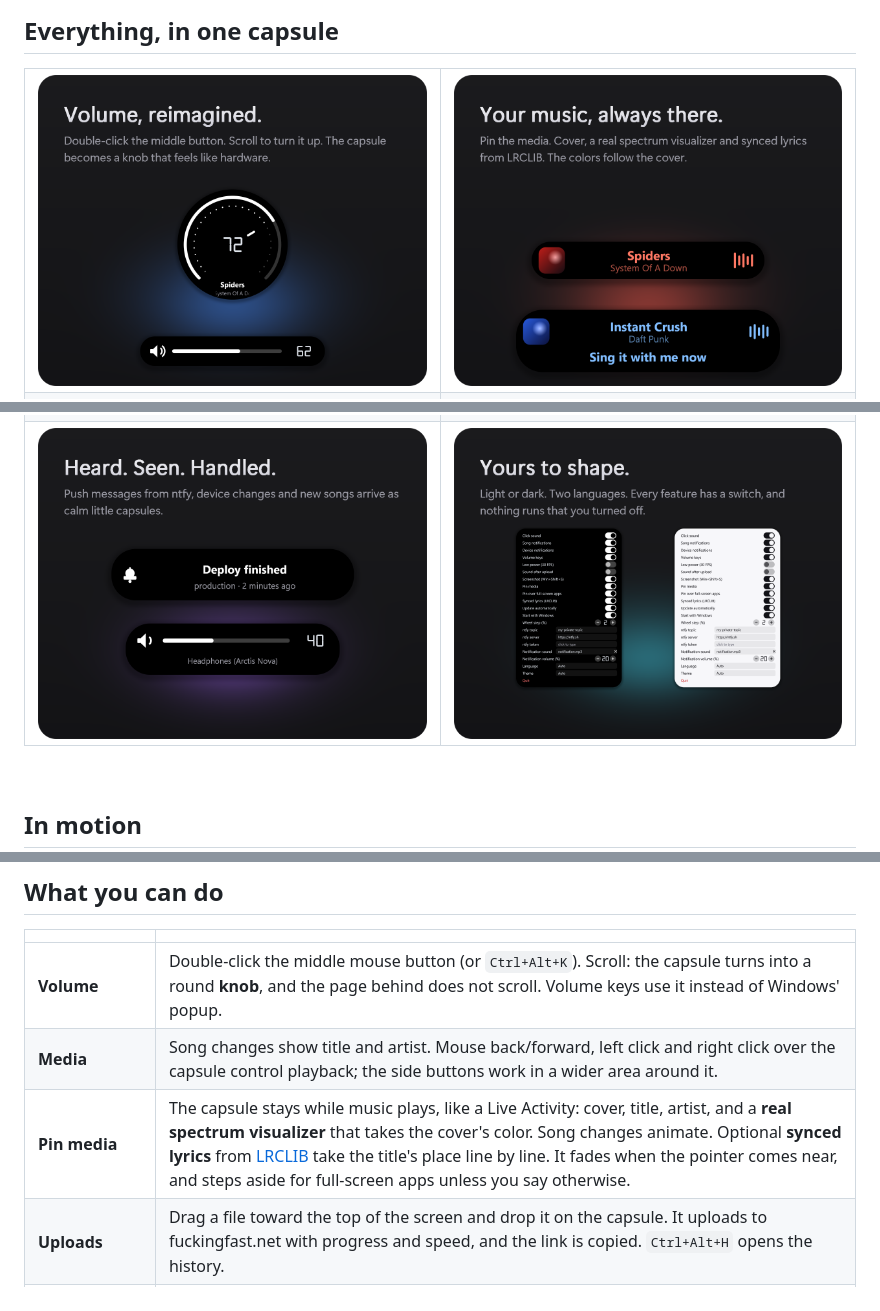
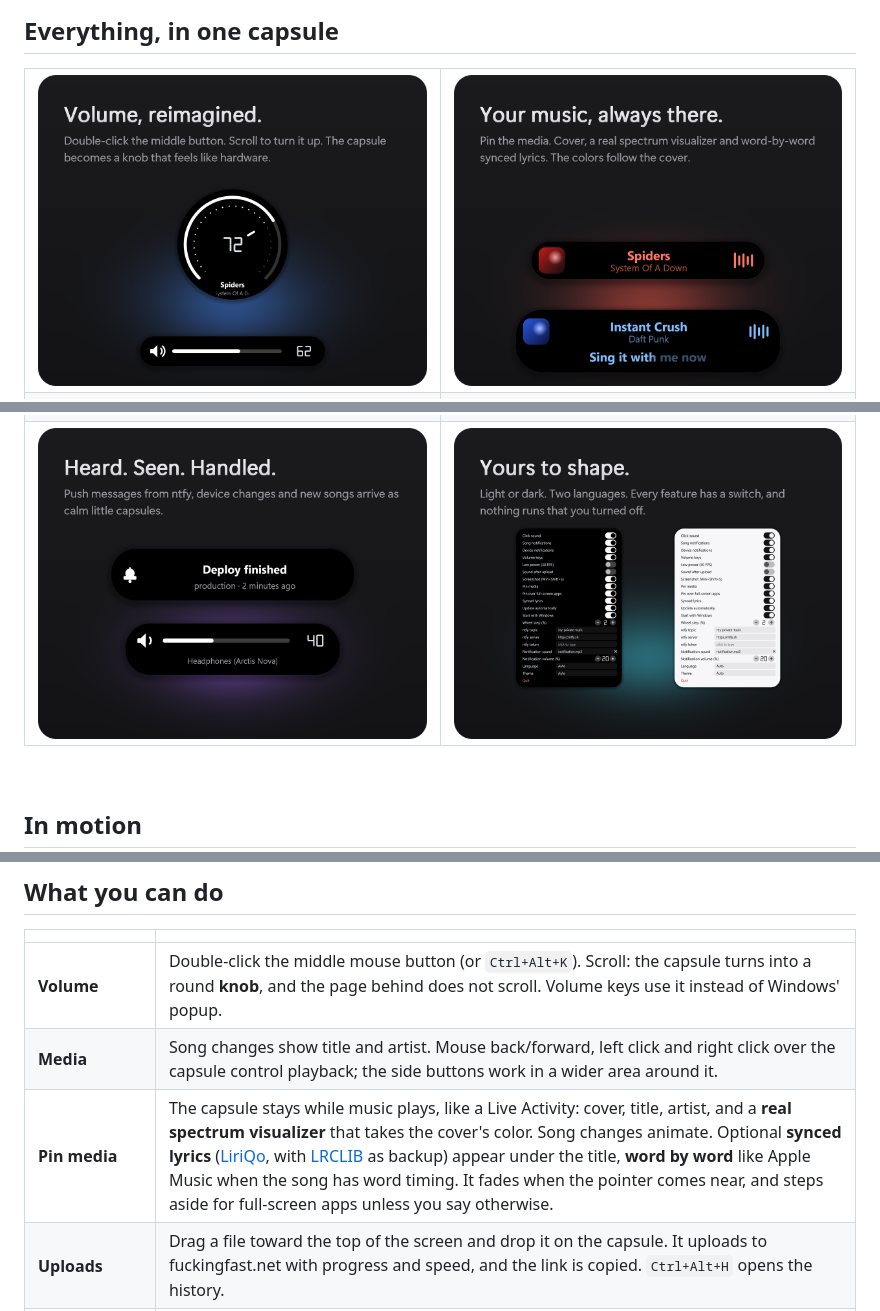
Before and after one commit to thatsdai00/RustKnob, a Markdown page: README.md, 3 parts joined by grey strips. Rendered like a GitHub page; pictures changed too: docs/img/card-media.png, docs/img/card-settings.png.

Commit message:
Lyrics from LiriQo with word-by-word sync, LRCLIB as backup
Co-Authored-By: Claude Sonnet 5.5 <noreply@anthropic.com>

```diff
--- a/README.md
+++ b/README.md
@@ -66,7 +66,7 @@ RustKnob checks this repository's [releases](https://github.com/thatsdai00/RustK
 |---|---|
 | **Volume** | Double-click the middle mouse button (or `Ctrl+Alt+K`). Scroll: the capsule turns into a round **knob**, and the page behind does not scroll. Volume keys use it instead of Windows' popup. |
 | **Media** | Song changes show title and artist. Mouse back/forward, left click and right click over the capsule control playback; the side buttons work in a wider area around it. |
-| **Pin media** | The capsule stays while music plays, like a Live Activity: cover, title, artist, and a **real spectrum visualizer** that takes the cover's color. Song changes animate. Optional **synced lyrics** from [LRCLIB](https://lrclib.net) take the title's place line by line. It fades when the pointer comes near, and steps aside for full-screen apps unless you say otherwise. |
+| **Pin media** | The capsule stays while music plays, like a Live Activity: cover, title, artist, and a **real spectrum visualizer** that takes the cover's color. Song changes animate. Optional **synced lyrics** ([LiriQo](https://github.com/AlFarrizi-Studio/LiriQo), with [LRCLIB](https://lrclib.net) as backup) appear under the title, **word by word** like Apple Music when the song has word timing. It fades when the pointer comes near, and steps aside for full-screen apps unless you say otherwise. |
 | **Uploads** | Drag a file toward the top of the screen and drop it on the capsule. It uploads to fuckingfast.net with progress and speed, and the link is copied. `Ctrl+Alt+H` opens the history. |
 | **Screenshots** | `Win+Shift+S` freezes and dims the screen. Drag a rectangle: it is copied, shrinks into the island, and `Ctrl+V` later tells you where it was pasted. `Esc` or right click cancels. |
 | **Notifications** | Listens to a [ntfy](https://ntfy.sh) topic and shows messages with their own sound and volume. Device changes show the device name. |
```
Also changed, not shown: other parts of README.md (+2 -2 lines), 7 other files.
